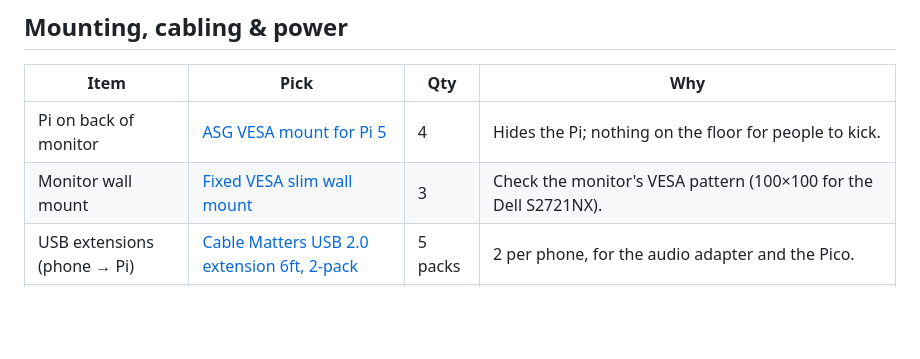
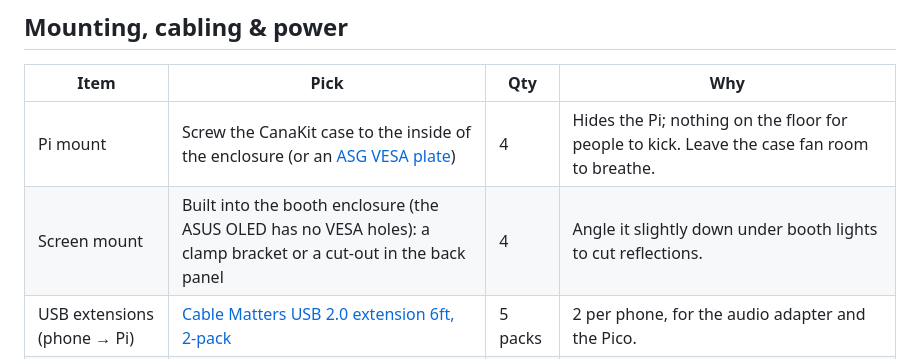
Before and after one commit to lizzieoh/hello-world, a Markdown page: booth/SHOPPING.md, the part around one of its changes. Drawn GitHub-style; blank space fills up the shorter version.

```diff
--- a/booth/SHOPPING.md
+++ b/booth/SHOPPING.md
@@ -53,8 +40,8 @@ For show conditions at home: add the **GL.iNet travel router** and a phone tethe
 
 | Item | Pick | Qty | Why |
 |---|---|---|---|
-| Pi on back of monitor | [ASG VESA mount for Pi 5](https://www.amazon.com/VESA-Mount-Raspberry-PI-Basic/dp/B079J5SFYS) | 4 | Hides the Pi; nothing on the floor for people to kick. |
-| Monitor wall mount | [Fixed VESA slim wall mount](https://www.amazon.com/Fixed-VESA-Slim-Wall-Mount/dp/B011LODZJG) | 3 | Check the monitor's VESA pattern (100×100 for the Dell S2721NX). |
+| Pi mount | Screw the CanaKit case to the inside of the enclosure (or an [ASG VESA plate](https://www.amazon.com/VESA-Mount-Raspberry-PI-Basic/dp/B079J5SFYS)) | 4 | Hides the Pi; nothing on the floor for people to kick. Leave the case fan room to breathe. |
+| Screen mount | Built into the booth enclosure (the ASUS OLED has no VESA holes): a clamp bracket or a cut-out in the back panel | 4 | Angle it slightly down under booth lights to cut reflections. |
 | USB extensions (phone → Pi) | [Cable Matters USB 2.0 extension 6ft, 2-pack](https://www.amazon.com/Cable-Matters-2-Pack-Extension-Extender/dp/B00N9HRUJU) | 5 packs | 2 per phone, for the audio adapter and the Pico. |
 | Battery backup | [APC BE600M1 600VA UPS](https://www.amazon.com/APC-respaldo-protector-sobretensiones-alimentaci%C3%B3n/dp/B01FWAZEIU) | 2 | One for the router/switch/hotspot, one for the Pis. Venue power blips won't reboot anything. |
 | Power strip | [Tripp Lite SS3612, 12-outlet metal, 15ft](https://www.amazon.com/Tripp-Lite-Outlet-Protector-SS3612/dp/B00UK4BP1O) | 2 | For the monitors. Plug the UPS units straight into the wall, not into a strip. |
```
Also changed, not shown: other parts of booth/SHOPPING.md (+20 -33 lines).
